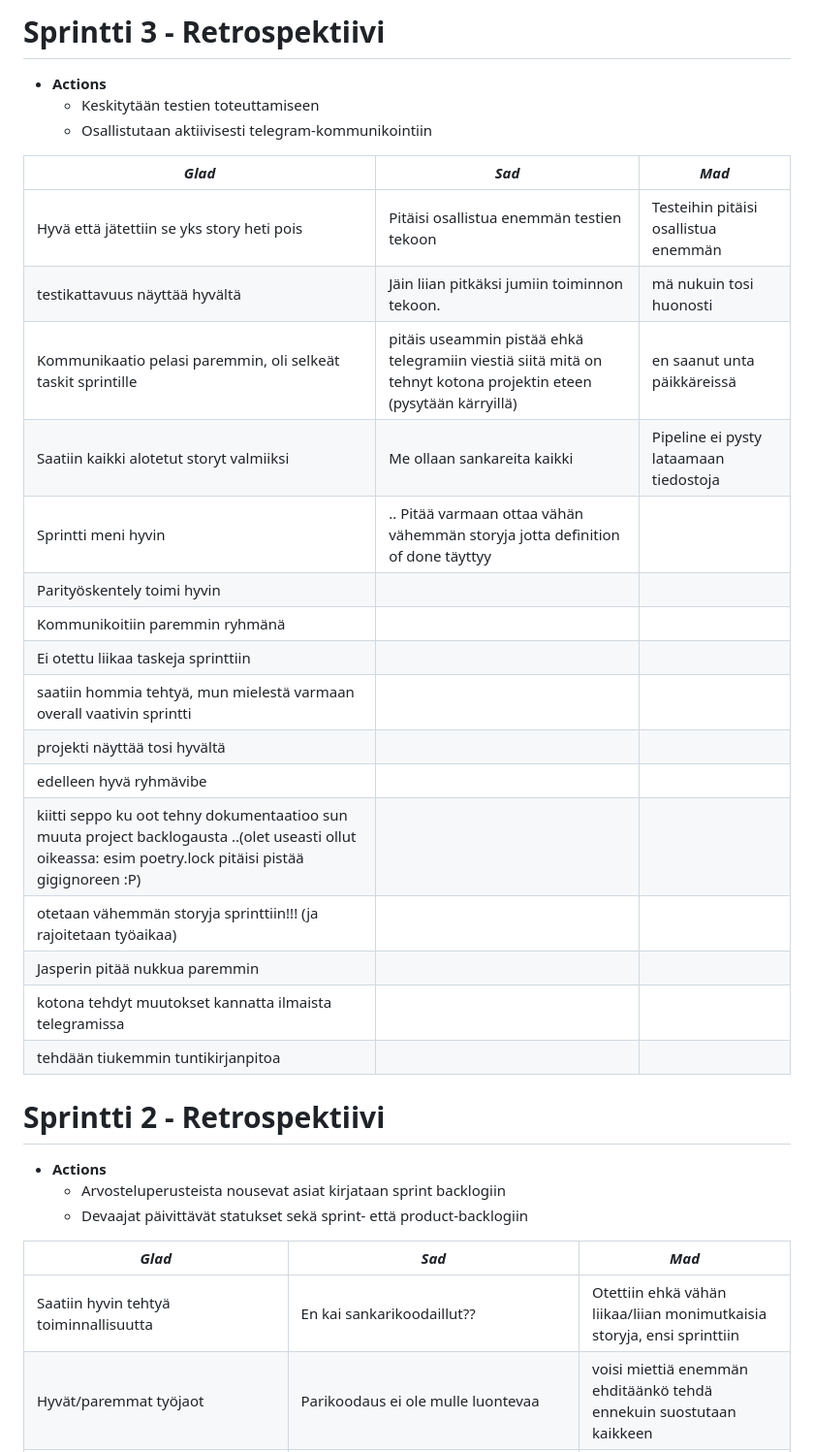
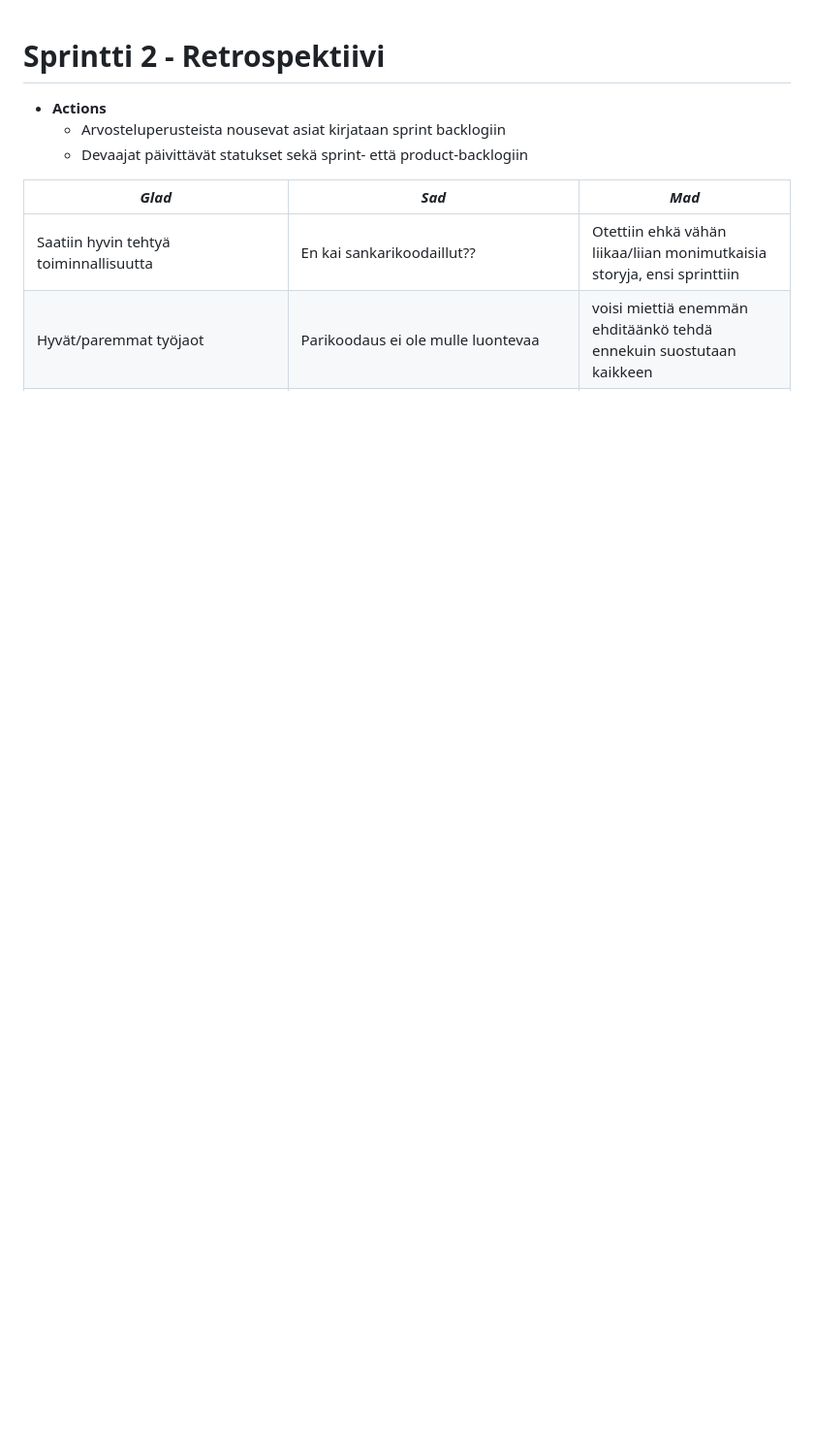
Before and after one commit to thefakejj/miniprojekti, a Markdown page: doc/retro.md, the part around the change. Shown at 97% size. Drawn GitHub-style; blank space fills up the shorter version.

```diff
--- a/doc/retro.md
+++ b/doc/retro.md
@@ -1,27 +1,3 @@
-# Sprintti 3 - Retrospektiivi
-* **Actions**
-   * Keskitytään testien toteuttamiseen
-   * Osallistutaan aktiivisesti telegram-kommunikointiin
-
-|_Glad_                                                          |_Sad_                                                           |_Mad_                                                           |
-|----------------------------------------------------------------|----------------------------------------------------------------|----------------------------------------------------------------|
-|Hyvä että jätettiin se yks story heti pois                      |Pitäisi osallistua enemmän testien tekoon                       |Testeihin pitäisi osallistua enemmän                            |
-|testikattavuus näyttää hyvältä                                  |Jäin liian pitkäksi jumiin toiminnon tekoon.                    |mä nukuin tosi huonosti                                         |
-|Kommunikaatio pelasi paremmin, oli selkeät taskit sprintille    |pitäis useammin pistää ehkä telegramiin viestiä siitä mitä on tehnyt kotona projektin eteen (pysytään kärryillä)|en saanut unta päikkäreissä|
-|Saatiin kaikki alotetut storyt valmiiksi                        |Me ollaan sankareita kaikki                                     |Pipeline ei pysty lataamaan tiedostoja| meni hermo selvittää asia :(.|
-|Sprintti meni hyvin                                             |.. Pitää varmaan ottaa vähän vähemmän storyja jotta definition of done täyttyy|                                                  |
-|Parityöskentely toimi hyvin                                     |                                                                |                                                                |
-|Kommunikoitiin paremmin ryhmänä                                 |                                                                |                                                                |
-|Ei otettu liikaa taskeja sprinttiin                             |                                                                |                                                                |
-|saatiin hommia tehtyä, mun mielestä varmaan overall vaativin sprintti|                                                           |                                                                |
-|projekti näyttää tosi hyvältä                                   |                                                                |                                                                |
-|edelleen hyvä ryhmävibe                                         |                                                                |                                                                |
-|kiitti seppo ku oot tehny dokumentaatioo sun muuta project backlogausta ..(olet useasti ollut oikeassa: esim poetry.lock pitäisi pistää gigignoreen :P)||                                         |
-|otetaan vähemmän storyja sprinttiin!!! (ja rajoitetaan työaikaa)|                                                                |                                                                |
-|Jasperin pitää nukkua paremmin                                  |                                                                |                                                                |
-|kotona tehdyt muutokset kannatta ilmaista telegramissa          |                                                                |                                                                |
-|tehdään tiukemmin tuntikirjanpitoa                              |                                                                |                                                                |
-
 # Sprintti 2 - Retrospektiivi
 * **Actions**
    * Arvosteluperusteista nousevat asiat kirjataan sprint backlogiin
```
